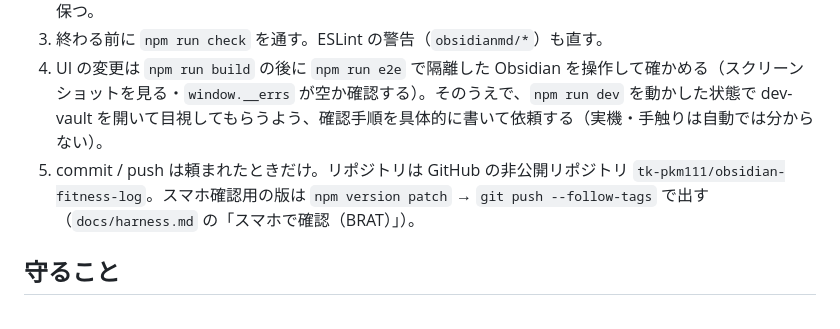
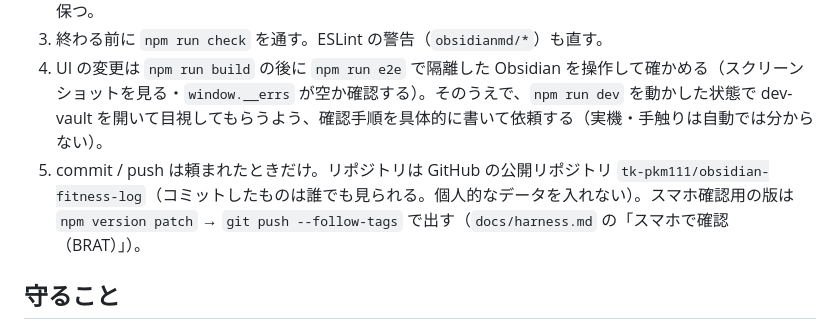
Before and after one commit to tk-pkm111/obsidian-fitness-log, a Markdown page: CLAUDE.md, the part around the change. Drawn GitHub-style.

Commit message:
リポジトリを公開にしたので手順を更新（BRAT はトークン不要）
Co-Authored-By: Claude Opus 5.5 <noreply@anthropic.com>

```diff
--- a/CLAUDE.md
+++ b/CLAUDE.md
@@ -51,7 +51,7 @@ docs/              設計メモ
 2. ロジックは `src/lib/` に置いてテストを書く。Obsidian API に触る層（コマンド・ビュー・設定）は薄く保つ。
 3. 終わる前に `npm run check` を通す。ESLint の警告（`obsidianmd/*`）も直す。
 4. UI の変更は `npm run build` の後に `npm run e2e` で隔離した Obsidian を操作して確かめる（スクリーンショットを見る・`window.__errs` が空か確認する）。そのうえで、`npm run dev` を動かした状態で dev-vault を開いて目視してもらうよう、確認手順を具体的に書いて依頼する（実機・手触りは自動では分からない）。
-5. commit / push は頼まれたときだけ。リポジトリは GitHub の非公開リポジトリ `tk-pkm111/obsidian-fitness-log`。スマホ確認用の版は `npm version patch` → `git push --follow-tags` で出す（`docs/harness.md` の「スマホで確認（BRAT）」）。
+5. commit / push は頼まれたときだけ。リポジトリは GitHub の公開リポジトリ `tk-pkm111/obsidian-fitness-log`（コミットしたものは誰でも見られる。個人的なデータを入れない）。スマホ確認用の版は `npm version patch` → `git push --follow-tags` で出す（`docs/harness.md` の「スマホで確認（BRAT）」）。
 
 ## 守ること
 
```
Also changed, not shown: docs/harness.md (+3 -3 lines).
